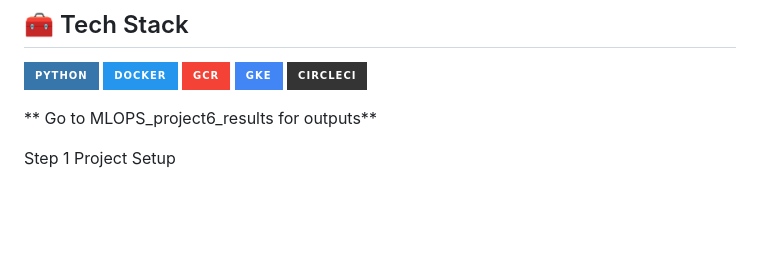
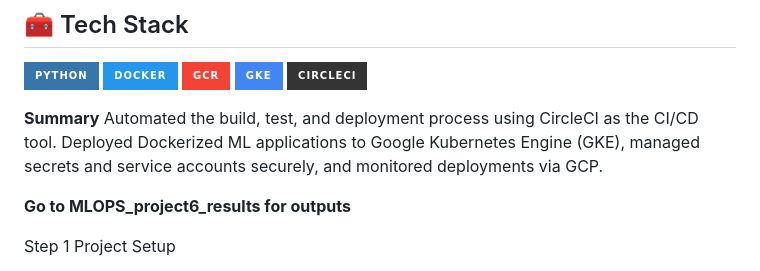
Before and after one commit to Yeshwanththota/MLOPs_Project6_Python_Docker_GCR_GKE_CircleCI, a Markdown page: README.md, the part around the change. GitHub-like rendering; badges without logos; blank space fills up the shorter version.

```diff
--- a/README.md
+++ b/README.md
@@ -8,7 +8,10 @@
   <img src="https://img.shields.io/badge/CircleCI-343434?style=for-the-badge&logo=circleci&logoColor=white" alt="CircleCI"/>
 </p>
 
-** Go to MLOPS_project6_results for outputs**
+**Summary**
+Automated the build, test, and deployment process using CircleCI as the CI/CD tool. Deployed Dockerized ML applications to Google Kubernetes Engine (GKE), managed secrets and service accounts securely, and monitored deployments via GCP.
+
+**Go to MLOPS_project6_results for outputs**
 
 Step 1
 Project Setup
```
